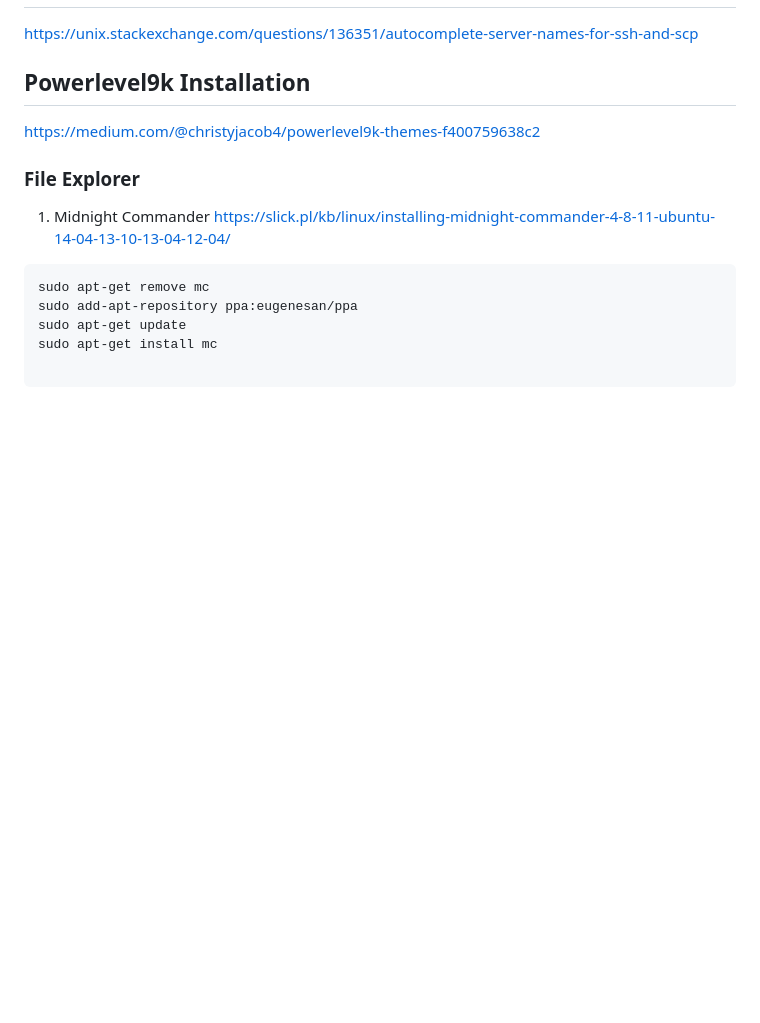
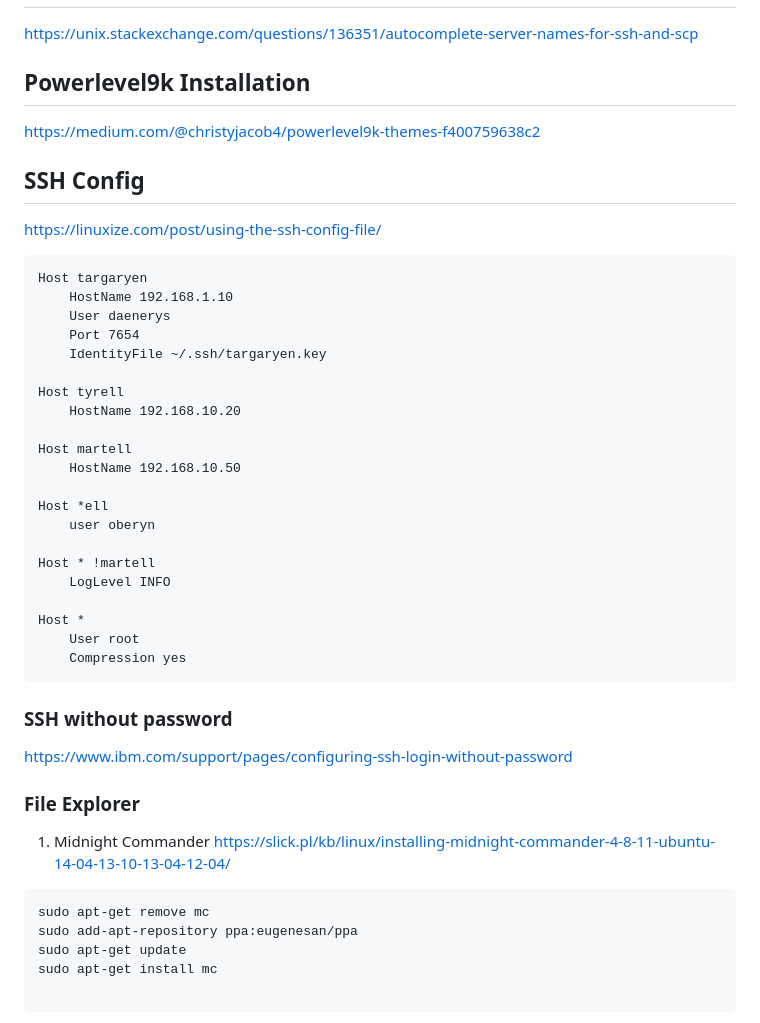
Before and after one commit to RichCherng/Knowledge-base, a Markdown page: README.md, the part around the change. Drawn GitHub-style; blank space fills up the shorter version.

````diff
--- a/README.md
+++ b/README.md
@@ -809,6 +809,36 @@ https://unix.stackexchange.com/questions/136351/autocomplete-server-names-for-ss
 https://medium.com/@christyjacob4/powerlevel9k-themes-f400759638c2
 
 
+## SSH Config
+https://linuxize.com/post/using-the-ssh-config-file/
+```
+Host targaryen
+    HostName 192.168.1.10
+    User daenerys
+    Port 7654
+    IdentityFile ~/.ssh/targaryen.key
+
+Host tyrell
+    HostName 192.168.10.20
+
+Host martell
+    HostName 192.168.10.50
+
+Host *ell
+    user oberyn
+
+Host * !martell
+    LogLevel INFO
+
+Host *
+    User root
+    Compression yes
+```
+
+### SSH without password
+https://www.ibm.com/support/pages/configuring-ssh-login-without-password
+
+
 ### File Explorer
 1. Midnight Commander
 https://slick.pl/kb/linux/installing-midnight-commander-4-8-11-ubuntu-14-04-13-10-13-04-12-04/
````
